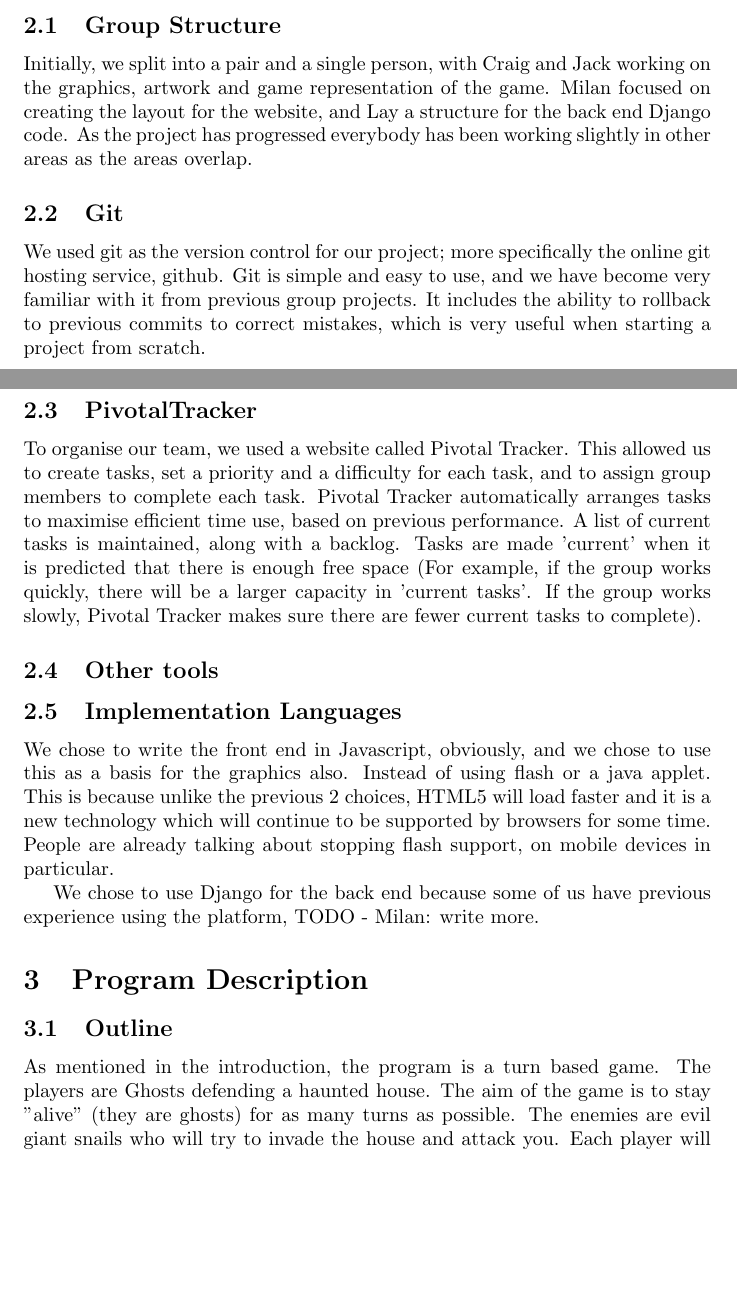
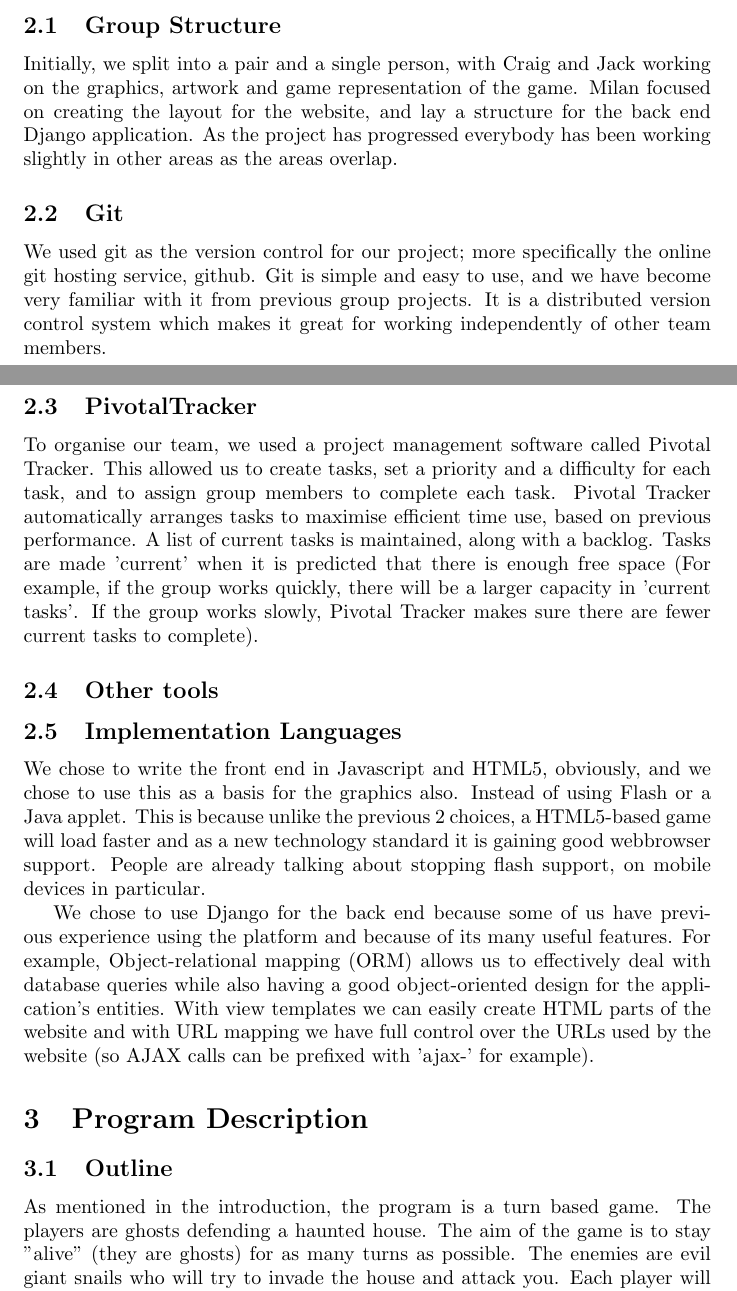
Before and after one commit to MilanMisak/Zombies, a LaTeX document (reports/final/final.tex): two parts of pages 2 and 3 of 5, joined at a grey line, cut so that both start at the same text, the shorter picture padded with empty space. Compiled offline with pdfLaTeX.

Commit message:
Some changes to the report

```diff
--- a/reports/final/final.tex
+++ b/reports/final/final.tex
@@ -24,26 +24,26 @@ Eventually we settled on making a game based on defending a certain location, an
 \section{Project Management}
 
 \subsection{Group Structure}
-Initially, we split into a pair and a single person, with Craig and Jack working on the graphics, artwork and game representation of the game. Milan focused on creating the layout for the website, and Lay a structure for the back end Django code. As the project has progressed everybody has been working slightly in other areas as the areas overlap.
+Initially, we split into a pair and a single person, with Craig and Jack working on the graphics, artwork and game representation of the game. Milan focused on creating the layout for the website, and lay a structure for the back end Django application. As the project has progressed everybody has been working slightly in other areas as the areas overlap.
 
 
 \subsection{Git}
-We used git as the version control for our project; more specifically the online git hosting service, github. Git is simple and easy to use, and we have become very familiar with it from previous group projects. It includes the ability to rollback to previous commits to correct mistakes, which is very useful when starting a project from scratch.
+We used git as the version control for our project; more specifically the online git hosting service, github. Git is simple and easy to use, and we have become very familiar with it from previous group projects. It is a distributed version control system which makes it great for working independently of other team members.
 
 \subsection{PivotalTracker}
-To organise our team, we used a website called Pivotal Tracker. This allowed us to create tasks, set a priority and a difficulty for each task, and to assign group members to complete each task. Pivotal Tracker automatically arranges tasks to maximise efficient time use, based on previous performance. A list of current tasks is maintained, along with a backlog. Tasks are made 'current' when it is predicted that there is enough free space (For example, if the group works quickly, there will be a larger capacity in 'current tasks'. If the group works slowly, Pivotal Tracker makes sure there are fewer current tasks to complete).
+To organise our team, we used a project management software called Pivotal Tracker. This allowed us to create tasks, set a priority and a difficulty for each task, and to assign group members to complete each task. Pivotal Tracker automatically arranges tasks to maximise efficient time use, based on previous performance. A list of current tasks is maintained, along with a backlog. Tasks are made 'current' when it is predicted that there is enough free space (For example, if the group works quickly, there will be a larger capacity in 'current tasks'. If the group works slowly, Pivotal Tracker makes sure there are fewer current tasks to complete).
 
 \subsection{Other tools}
 
 \subsection{Implementation Languages}
-We chose to write the front end in Javascript, obviously, and we chose to use this as a basis for the graphics also. Instead of using flash or a java applet. This is because unlike the previous 2 choices, HTML5 will load faster and it is a new technology which will continue to be supported by browsers for some time. People are already talking about stopping flash support, on mobile devices in particular.
+We chose to write the front end in Javascript and HTML5, obviously, and we chose to use this as a basis for the graphics also. Instead of using Flash or a Java applet. This is because unlike the previous 2 choices, a HTML5-based game will load faster and as a new technology standard it is gaining good webbrowser support. People are already talking about stopping flash support, on mobile devices in particular.
 
-We chose to use Django for the back end because some of us have previous experience using the platform, TODO - Milan: write more.
+We chose to use Django for the back end because some of us have previous experience using the platform and because of its many useful features. For example, Object-relational mapping (ORM) allows us to effectively deal with database queries while also having a good object-oriented design for the application's entities. With view templates we can easily create HTML parts of the website and with URL mapping we have full control over the URLs used by the website (so AJAX calls can be prefixed with 'ajax-' for example).
 
 \section{Program Description}
 
 \subsection{Outline}
-As mentioned in the introduction, the program is a turn based game. The players are Ghosts defending a haunted house. The aim of the game is to stay "alive" (they are ghosts) for as many turns as possible. The enemies are evil giant snails who will try to invade the house and attack you. Each player will take turns to move, then the AI will take its turn and all the snails will move.
+As mentioned in the introduction, the program is a turn based game. The players are ghosts defending a haunted house. The aim of the game is to stay "alive" (they are ghosts) for as many turns as possible. The enemies are evil giant snails who will try to invade the house and attack you. Each player will take turns to move, then the AI will take its turn and all the snails will move.
 
 \subsection{Rules}
 \textbf{Moving around the house} \\
```
Also changed, not shown: reports/final/final.tex (5 more changed lines).
